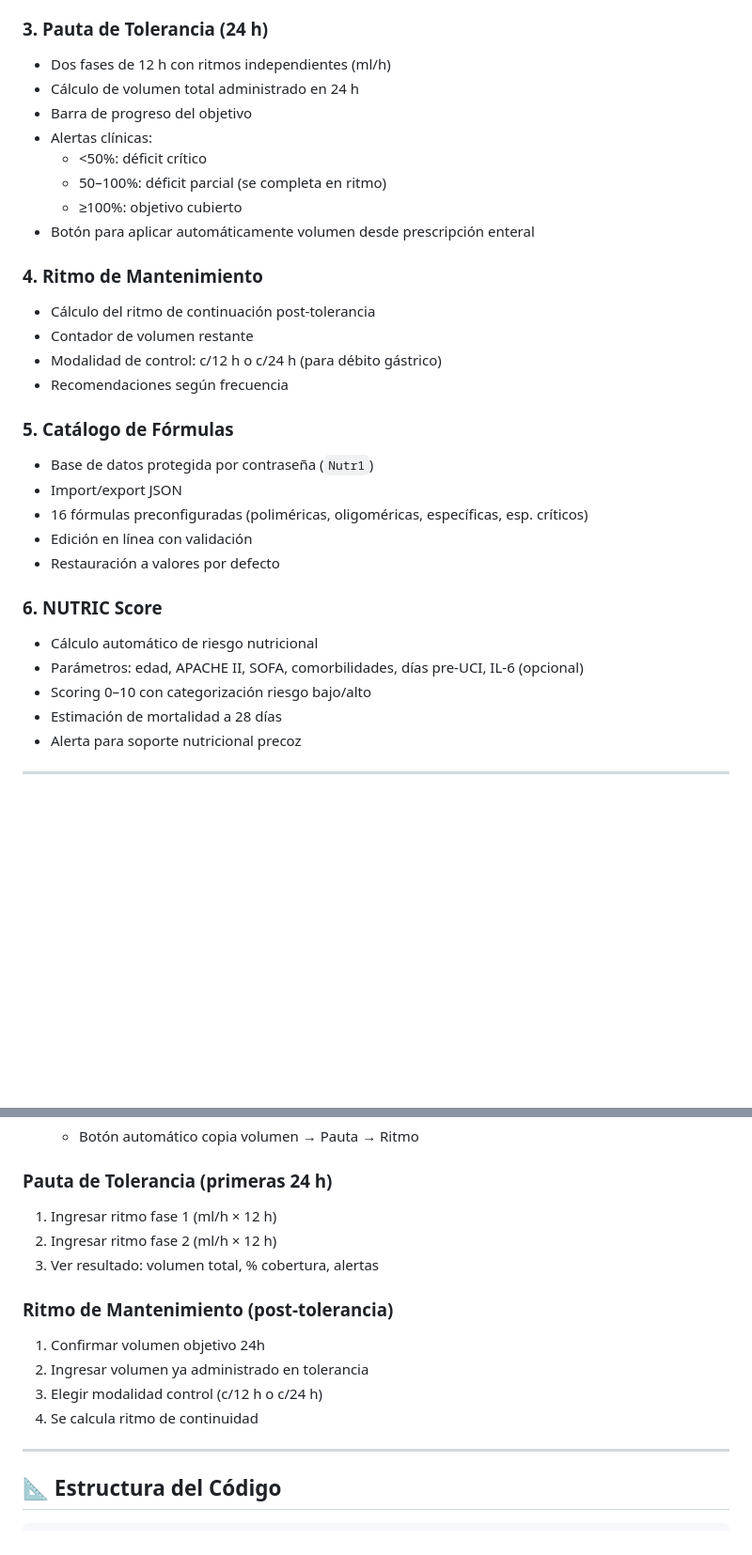
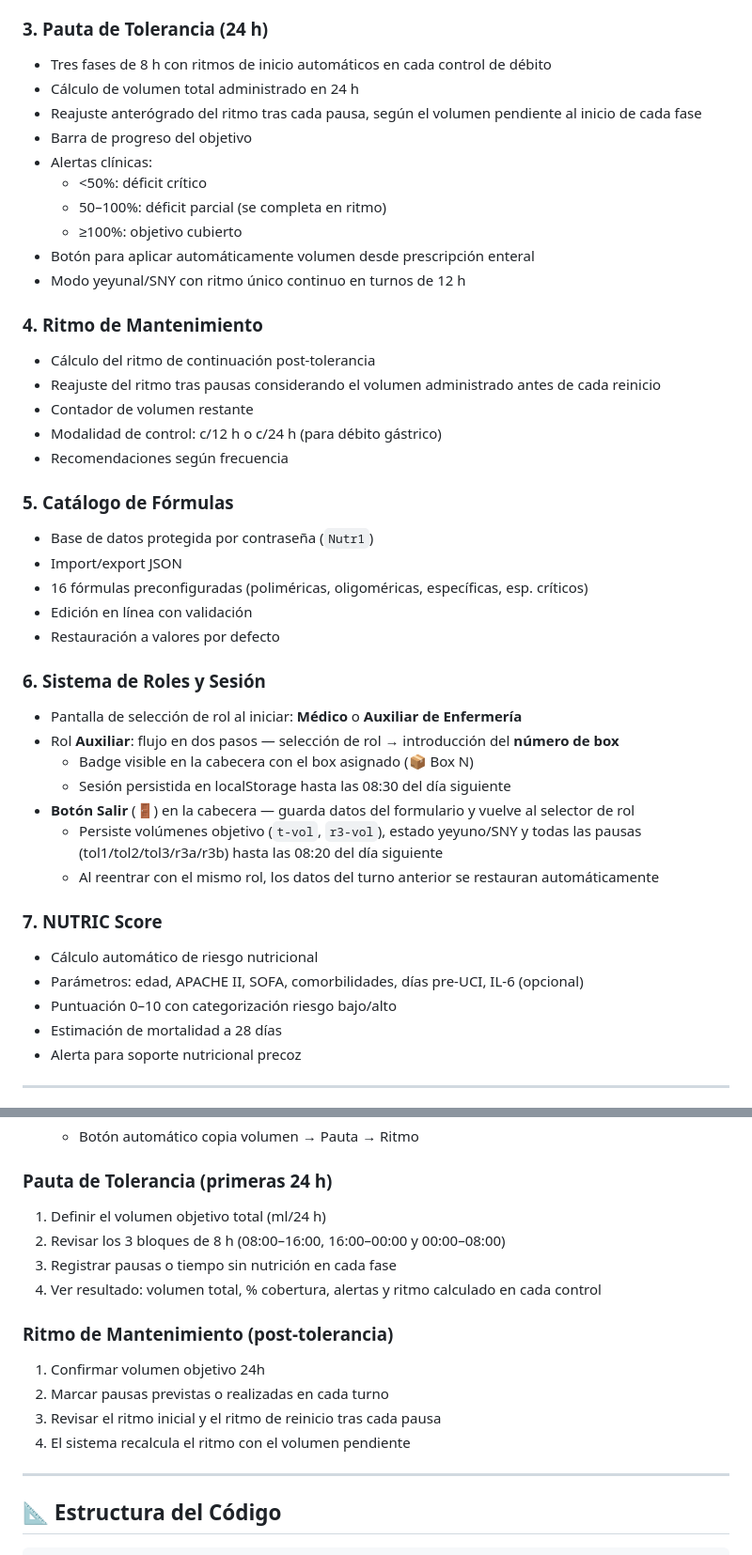
Before and after one commit to saldo27/Nutri, a Markdown page: README.md, 2 parts joined by grey strips. Shown at 94% size. GitHub-like rendering; blank space fills up the shorter version.

Commit message:
Implementing changes to nutrition pause system and calculation rhythm (#4)
* feat: replace pause inputs with interactive 24h visual timeline in Tolerancia and Ritmo tabs

* feat: 3-fase tolerancia C/8h, eliminar ritmo2, renombrar ritmo3 con 2 timelines

* Adjust pause rate calculations

* Clarify tolerance phase start rates

* Fix phase start rates not updating when pauses are added to any phase

* Fix forward-only pause compensation

* Add box number step for auxiliar role with session persistence

* Add Salir button with form data persistence until 8:20 next day

* Update README with today's features: role system, box step, Salir button, form data persistence

* Link form data persistence to box number (nutri_form_data_v1_box_{N})

* feat: show day/night shift timelines in SNY mode of Pauta de Tolerancia

* Update README for 8-hour tolerance guidance

---------

Co-authored-by: copilot-swe-agent[bot] <198982749+Copilot@users.noreply.github.com>

```diff
--- a/README.md
+++ b/README.md
@@ -45,17 +45,20 @@ CalcNutrición UCI es una herramienta web interactiva para calcular requerimient
 - Bloque visual de composición 24 h
 
 ### 3. **Pauta de Tolerancia (24 h)**
-- Dos fases de 12 h con ritmos independientes (ml/h)
+- Tres fases de 8 h con ritmos de inicio automáticos en cada control de débito
 - Cálculo de volumen total administrado en 24 h
+- Reajuste anterógrado del ritmo tras cada pausa, según el volumen pendiente al inicio de cada fase
 - Barra de progreso del objetivo
 - Alertas clínicas:
   - <50%: déficit crítico
   - 50–100%: déficit parcial (se completa en ritmo)
   - ≥100%: objetivo cubierto
 - Botón para aplicar automáticamente volumen desde prescripción enteral
+- Modo yeyunal/SNY con ritmo único continuo en turnos de 12 h
 
 ### 4. **Ritmo de Mantenimiento**
 - Cálculo del ritmo de continuación post-tolerancia
+- Reajuste del ritmo tras pausas considerando el volumen administrado antes de cada reinicio
 - Contador de volumen restante
 - Modalidad de control: c/12 h o c/24 h (para débito gástrico)
 - Recomendaciones según frecuencia
@@ -67,10 +70,19 @@ CalcNutrición UCI es una herramienta web interactiva para calcular requerimient
 - Edición en línea con validación
 - Restauración a valores por defecto
 
-### 6. **NUTRIC Score**
+### 6. **Sistema de Roles y Sesión**
+- Pantalla de selección de rol al iniciar: **Médico** o **Auxiliar de Enfermería**
+- Rol **Auxiliar**: flujo en dos pasos — selección de rol → introducción del **número de box**
+  - Badge visible en la cabecera con el box asignado (📦 Box N)
+  - Sesión persistida en localStorage hasta las 08:30 del día siguiente
+- **Botón Salir** (🚪) en la cabecera — guarda datos del formulario y vuelve al selector de rol
+  - Persiste volúmenes objetivo (`t-vol`, `r3-vol`), estado yeyuno/SNY y todas las pausas (tol1/tol2/tol3/r3a/r3b) hasta las 08:20 del día siguiente
+  - Al reentrar con el mismo rol, los datos del turno anterior se restauran automáticamente
+
+### 7. **NUTRIC Score**
 - Cálculo automático de riesgo nutricional
 - Parámetros: edad, APACHE II, SOFA, comorbilidades, días pre-UCI, IL-6 (opcional)
-- Scoring 0–10 con categorización riesgo bajo/alto
+- Puntuación 0–10 con categorización riesgo bajo/alto
 - Estimación de mortalidad a 28 días
 - Alerta para soporte nutricional precoz
 
@@ -110,16 +122,17 @@ CalcNutrición UCI es una herramienta web interactiva para calcular requerimient
 
 ### Pauta de Tolerancia (primeras 24 h)
 
-1. Ingresar ritmo fase 1 (ml/h × 12 h)
-2. Ingresar ritmo fase 2 (ml/h × 12 h)
-3. Ver resultado: volumen total, % cobertura, alertas
+1. Definir el volumen objetivo total (ml/24 h)
+2. Revisar los 3 bloques de 8 h (08:00–16:00, 16:00–00:00 y 00:00–08:00)
+3. Registrar pausas o tiempo sin nutrición en cada fase
+4. Ver resultado: volumen total, % cobertura, alertas y ritmo calculado en cada control
 
 ### Ritmo de Mantenimiento (post-tolerancia)
 
 1. Confirmar volumen objetivo 24h
-2. Ingresar volumen ya administrado en tolerancia
-3. Elegir modalidad control (c/12 h o c/24 h)
-4. Se calcula ritmo de continuidad
+2. Marcar pausas previstas o realizadas en cada turno
+3. Revisar el ritmo inicial y el ritmo de reinicio tras cada pausa
+4. El sistema recalcula el ritmo con el volumen pendiente
 
 ---
 
```
Also changed, not shown: other parts of README.md (+15 -5 lines).
